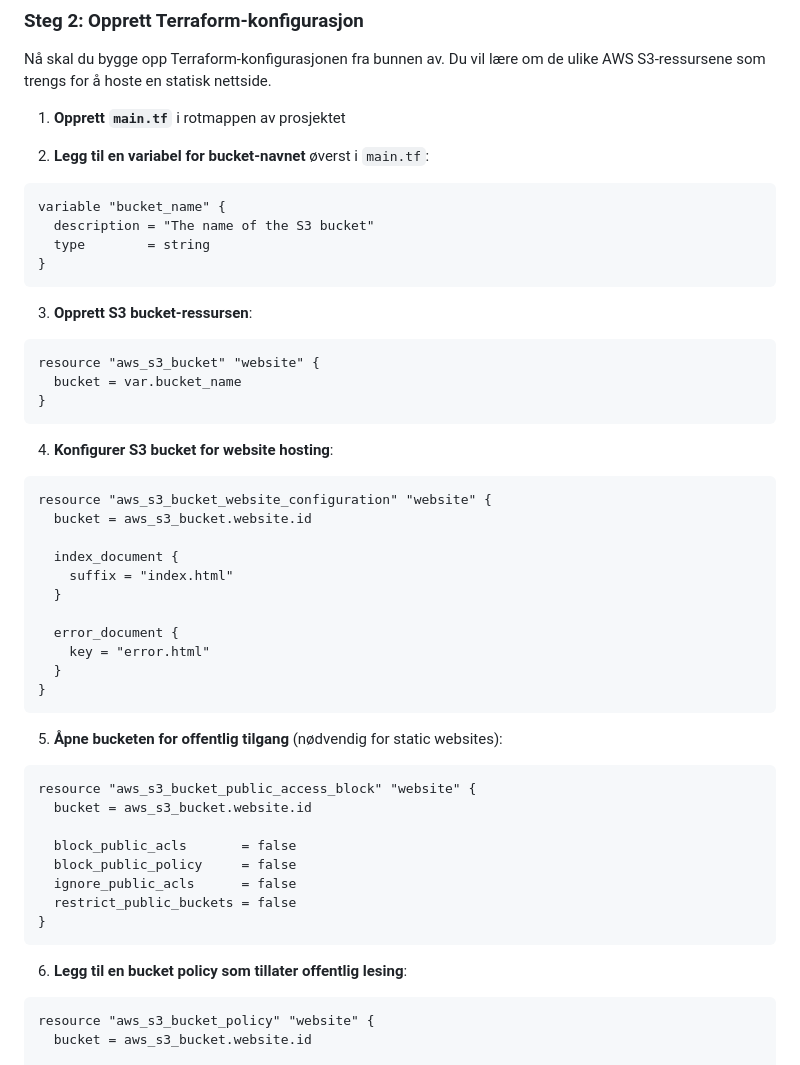
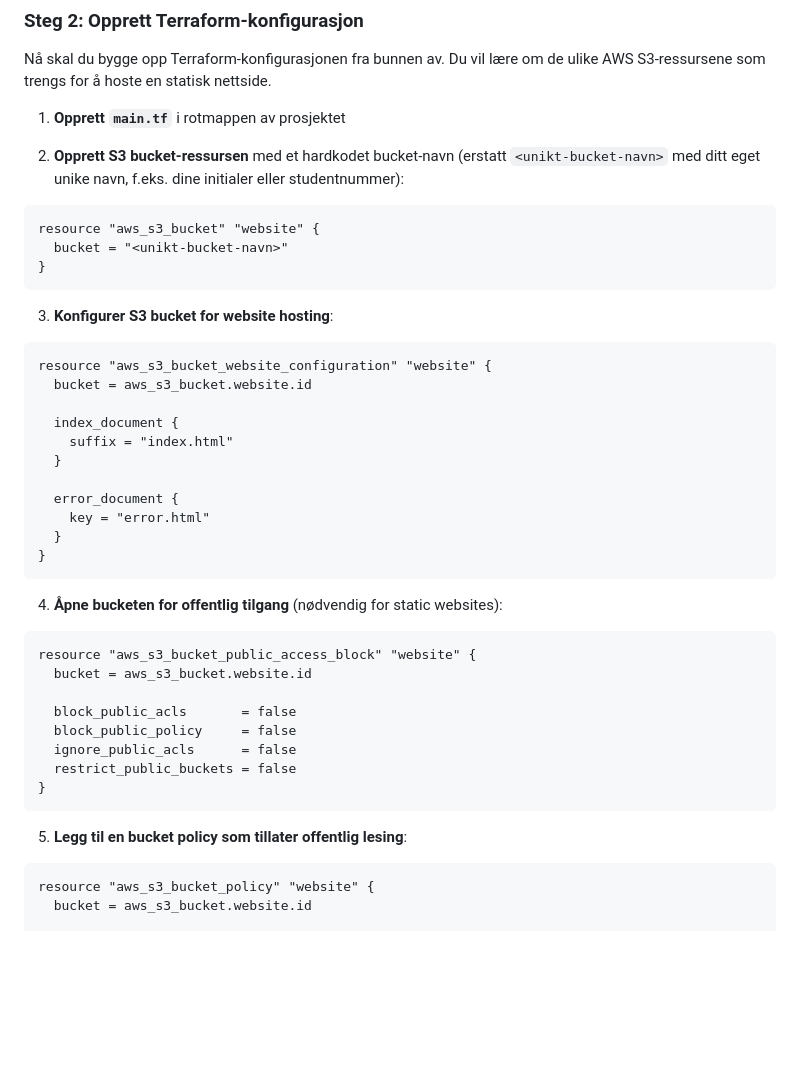
Before and after one commit to Wisdan21/terraform-s3-website, a Markdown page: README.md, the part around one of its changes. Rendered like a GitHub page; blank space fills up the shorter version.

````diff
--- a/README.md
+++ b/README.md
@@ -29,24 +29,15 @@ Nå skal du bygge opp Terraform-konfigurasjonen fra bunnen av. Du vil lære om d
 
 1. **Opprett `main.tf`** i rotmappen av prosjektet
 
-2. **Legg til en variabel for bucket-navnet** øverst i `main.tf`:
+2. **Opprett S3 bucket-ressursen** med et hardkodet bucket-navn (erstatt `<unikt-bucket-navn>` med ditt eget unike navn, f.eks. dine initialer eller studentnummer):
 
 ```hcl
-variable "bucket_name" {
-  description = "The name of the S3 bucket"
-  type        = string
+resource "aws_s3_bucket" "website" {
+  bucket = "<unikt-bucket-navn>"
 }
 ```
 
-3. **Opprett S3 bucket-ressursen**:
-
-```hcl
-resource "aws_s3_bucket" "website" {
-  bucket = var.bucket_name
-}
-```
-
-4. **Konfigurer S3 bucket for website hosting**:
+3. **Konfigurer S3 bucket for website hosting**:
 
 ```hcl
 resource "aws_s3_bucket_website_configuration" "website" {
@@ -62,7 +53,7 @@ resource "aws_s3_bucket_website_configuration" "website" {
 }
 ```
 
-5. **Åpne bucketen for offentlig tilgang** (nødvendig for static websites):
+4. **Åpne bucketen for offentlig tilgang** (nødvendig for static websites):
 
 ```hcl
 resource "aws_s3_bucket_public_access_block" "website" {
@@ -75,7 +66,7 @@ resource "aws_s3_bucket_public_access_block" "website" {
 }
 ```
 
-6. **Legg til en bucket policy som tillater offentlig lesing**:
+5. **Legg til en bucket policy som tillater offentlig lesing**:
 
 ```hcl
 resource "aws_s3_bucket_policy" "website" {
````
Also changed, not shown: other parts of README.md (+34 -3 lines).
